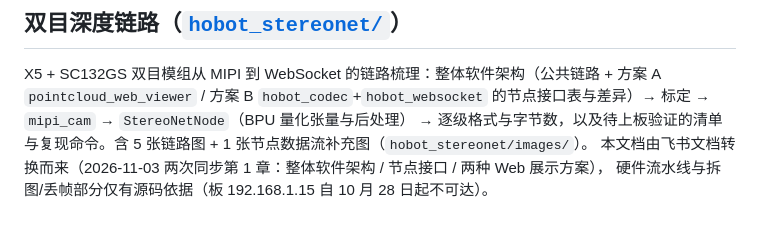
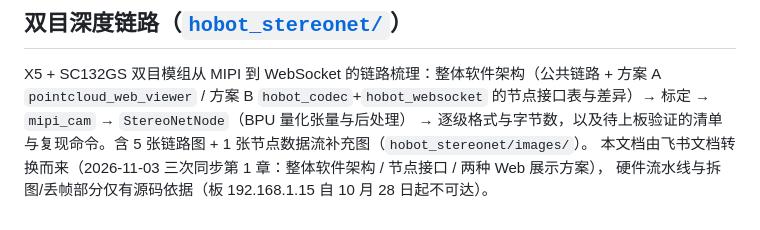
Before and after one commit to dg-xiaodong/test_perfetto, a Markdown page: README.md, the part around the change. Rendered like a GitHub page.

```diff
--- a/README.md
+++ b/README.md
@@ -132,5 +132,5 @@ T1 需替换新模块（vermagic 与板上 `6.1.83-DR-PL5.1_V1.0.20` 一致）
 X5 + SC132GS 双目模组从 MIPI 到 WebSocket 的链路梳理：整体软件架构（公共链路 + 方案 A `pointcloud_web_viewer` /
 方案 B `hobot_codec`+`hobot_websocket` 的节点接口表与差异）→ 标定 → `mipi_cam` → `StereoNetNode`（BPU 量化张量与后处理）
 → 逐级格式与字节数，以及待上板验证的清单与复现命令。含 5 张链路图 + 1 张节点数据流补充图（`hobot_stereonet/images/`）。
-本文档由飞书文档转换而来（2026-11-03 两次同步第 1 章：整体软件架构 / 节点接口 / 两种 Web 展示方案），
+本文档由飞书文档转换而来（2026-11-03 三次同步第 1 章：整体软件架构 / 节点接口 / 两种 Web 展示方案），
 硬件流水线与拆图/丢帧部分仅有源码依据（板 192.168.1.15 自 10 月 28 日起不可达）。
```
Also changed, not shown: hobot_stereonet/README.md (+32 -25 lines), hobot_stereonet/images/fig_architecture.png.
